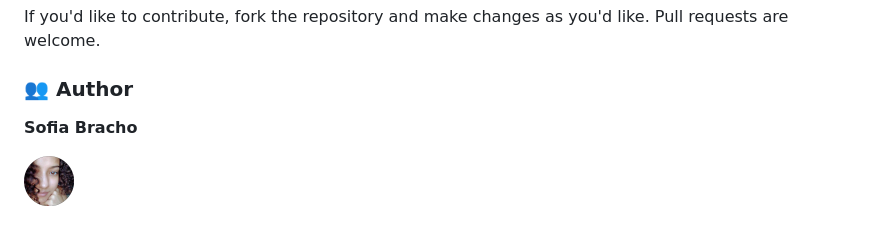
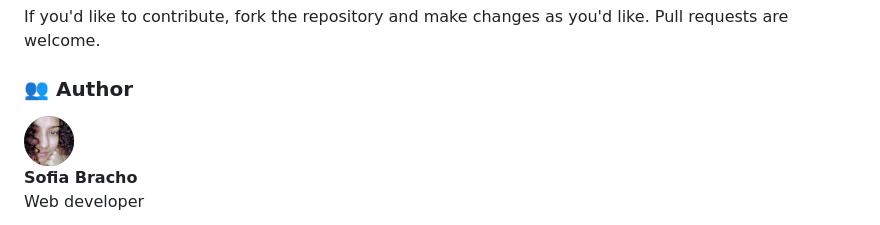
Before and after one commit to SofiaBracho/flashcards, a Markdown page: README.md, the part around the change. Drawn GitHub-style.

Commit message:
changed author info order

```diff
--- a/README.md
+++ b/README.md
@@ -147,8 +147,11 @@ Flashcards is an open-source project and anyone from the community can contribut
 If you'd like to contribute, fork the repository and make changes as you'd like. Pull requests are welcome.
 
 ### 👥 Author
-**Sofia Bracho**
 
 <a href="https://github.com/SofiaBracho">
   <img src="https://github.com/SofiaBracho/flashcards/blob/master/media/author.png" width="50px" alt="Author"/>
 </a>
+
+**Sofia Bracho**
+<br>
+Web developer
```
